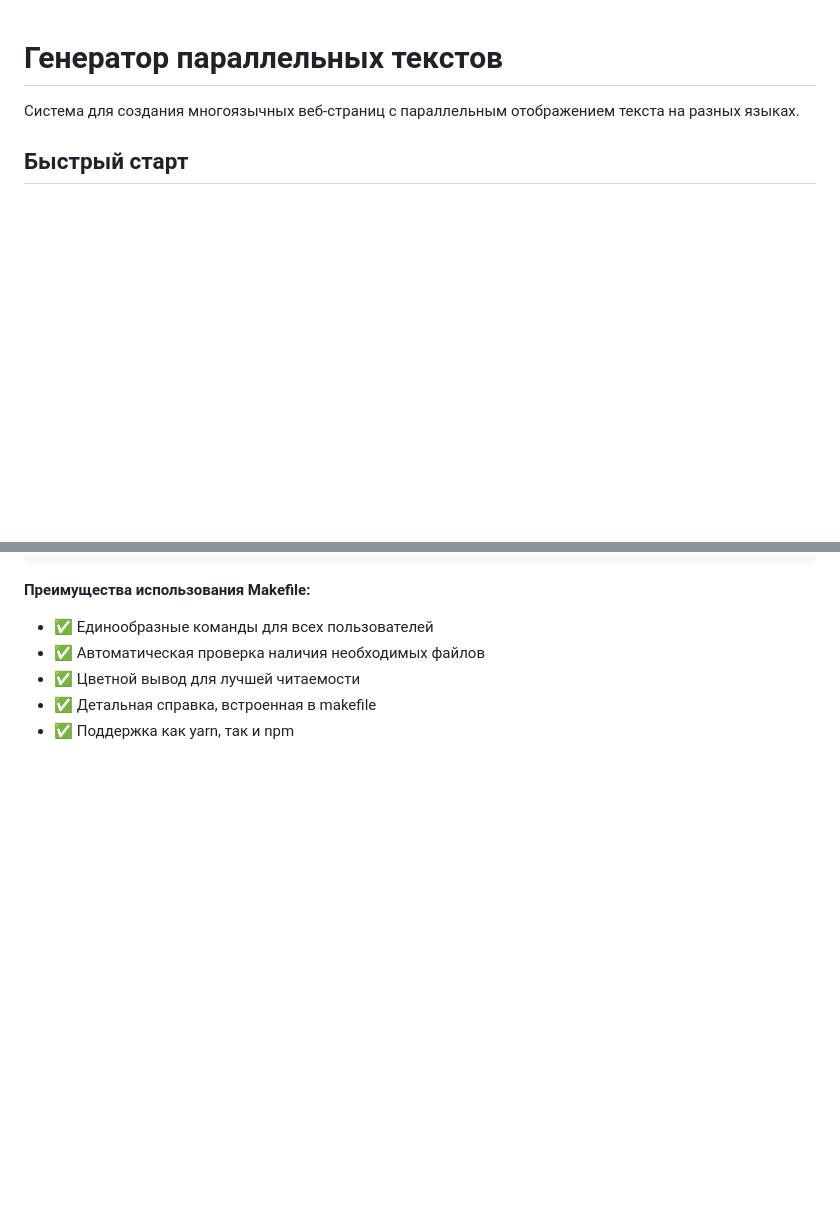
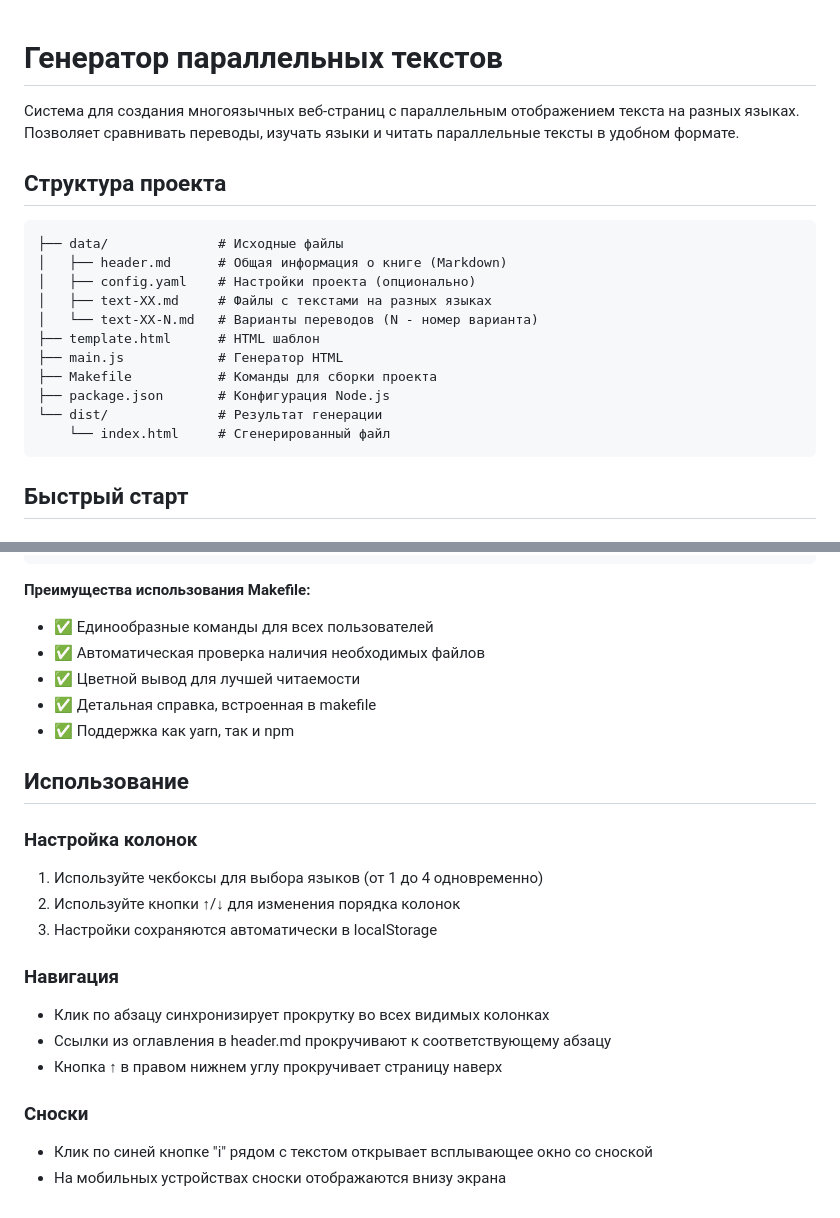
Before and after one commit to comtextspace/the-communist-manifesto, a Markdown page: readme.md, 2 parts joined by grey strips. Rendered like a GitHub page; blank space fills up the shorter version.

````diff
--- a/readme.md
+++ b/readme.md
@@ -1,6 +1,22 @@
 # Генератор параллельных текстов
 
-Система для создания многоязычных веб-страниц с параллельным отображением текста на разных языках.
+Система для создания многоязычных веб-страниц с параллельным отображением текста на разных языках. Позволяет сравнивать переводы, изучать языки и читать параллельные тексты в удобном формате.
+
+## Структура проекта
+
+```
+├── data/              # Исходные файлы
+│   ├── header.md      # Общая информация о книге (Markdown)
+│   ├── config.yaml    # Настройки проекта (опционально)
+│   ├── text-XX.md     # Файлы с текстами на разных языках
+│   └── text-XX-N.md   # Варианты переводов (N - номер варианта)
+├── template.html      # HTML шаблон
+├── main.js            # Генератор HTML
+├── Makefile           # Команды для сборки проекта
+├── package.json       # Конфигурация Node.js
+└── dist/              # Результат генерации
+    └── index.html     # Сгенерированный файл
+```
 
 ## Быстрый старт
 
@@ -169,3 +225,22 @@ make help       # Показать справку по всем командам
 - ✅ Цветной вывод для лучшей читаемости
 - ✅ Детальная справка, встроенная в makefile
 - ✅ Поддержка как yarn, так и npm
+
+## Использование
+
+### Настройка колонок
+
+1. Используйте чекбоксы для выбора языков (от 1 до 4 одновременно)
+2. Используйте кнопки ↑/↓ для изменения порядка колонок
+3. Настройки сохраняются автоматически в localStorage
+
+### Навигация
+
+- Клик по абзацу синхронизирует прокрутку во всех видимых колонках
+- Ссылки из оглавления в header.md прокручивают к соответствующему абзацу
+- Кнопка ↑ в правом нижнем углу прокручивает страницу наверх
+
+### Сноски
+
+- Клик по синей кнопке "i" рядом с текстом открывает всплывающее окно со сноской
+- На мобильных устройствах сноски отображаются внизу экрана
````
Also changed, not shown: other parts of readme.md (+47 -7 lines).
